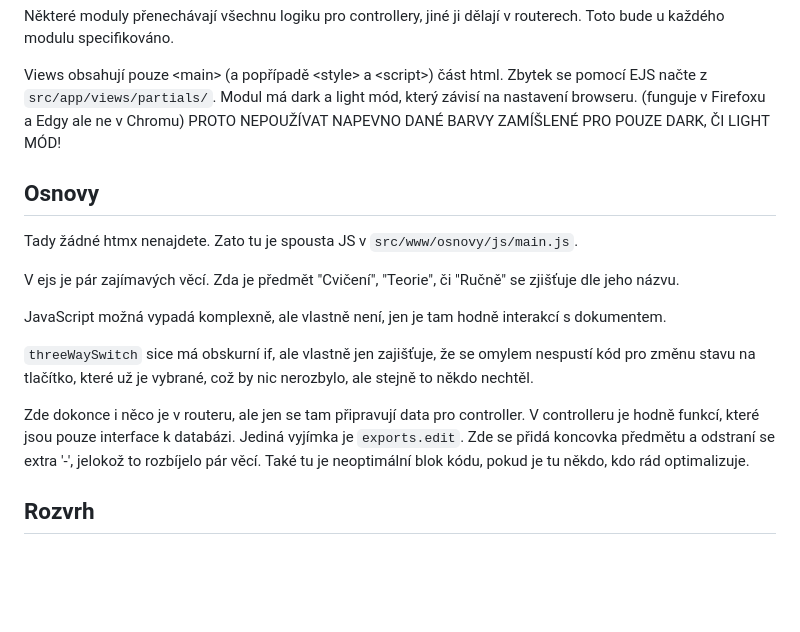
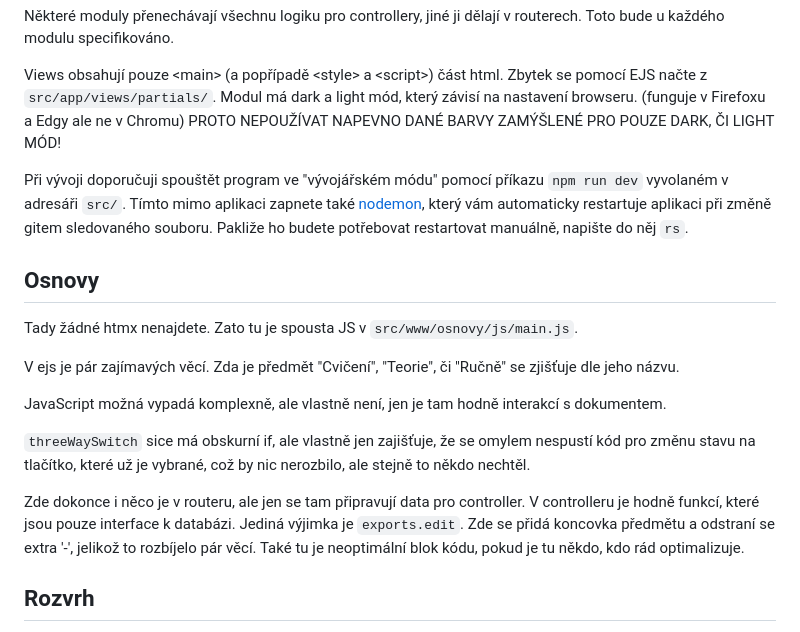
Before and after one commit to sps-trutnov-eps/projekt-4ep-prehledovnik, a Markdown page: doc/implementace.md, the part around the change printed below. Drawn GitHub-style; blank space fills up the shorter version.

```diff
--- a/doc/implementace.md
+++ b/doc/implementace.md
@@ -27,7 +27,14 @@ Views obsahují pouze \<main\> (a popřípadě \<style\> a \<script\>) část ht
 Zbytek se pomocí EJS načte z `src/app/views/partials/`.
 Modul má dark a light mód, který závisí na nastavení browseru.
 (funguje v Firefoxu a Edgy ale ne v Chromu)
-PROTO NEPOUŽÍVAT NAPEVNO DANÉ BARVY ZAMÍŠLENÉ PRO POUZE DARK, ČI LIGHT MÓD!
+PROTO NEPOUŽÍVAT NAPEVNO DANÉ BARVY ZAMÝŠLENÉ PRO POUZE DARK, ČI LIGHT MÓD!
+
+Při vývoji doporučuji spouštět program ve \"vývojářském módu\" pomocí příkazu
+`npm run dev` vyvolaném v adresáři `src/`.
+Tímto mimo aplikaci zapnete také
+[nodemon](https://www.npmjs.com/package/nodemon),
+který vám automaticky restartuje aplikaci při změně gitem sledovaného souboru.
+Pakliže ho budete potřebovat restartovat manuálně, napište do něj `rs`.
 
 ## Osnovy
 
@@ -42,12 +49,12 @@ s dokumentem.
 
 `threeWaySwitch` sice má obskurní if, ale vlastně jen zajišťuje, že se omylem
 nespustí kód pro změnu stavu na tlačítko, které už je vybrané, což by nic
-nerozbylo, ale stejně to někdo nechtěl.
+nerozbilo, ale stejně to někdo nechtěl.
 
 Zde dokonce i něco je v routeru, ale jen se tam připravují data pro controller.
 V controlleru je hodně funkcí, které jsou pouze interface k databázi.
-Jediná vyjímka je `exports.edit`.
-Zde se přidá koncovka předmětu a odstraní se extra \'-\', jelokož to rozbíjelo
+Jediná výjimka je `exports.edit`.
+Zde se přidá koncovka předmětu a odstraní se extra \'-\', jelikož to rozbíjelo
 pár věcí.
 Také tu je neoptimální blok kódu, pokud je tu někdo, kdo rád optimalizuje.
 
```
Also changed, not shown: other parts of doc/implementace.md (+32 -9 lines).
